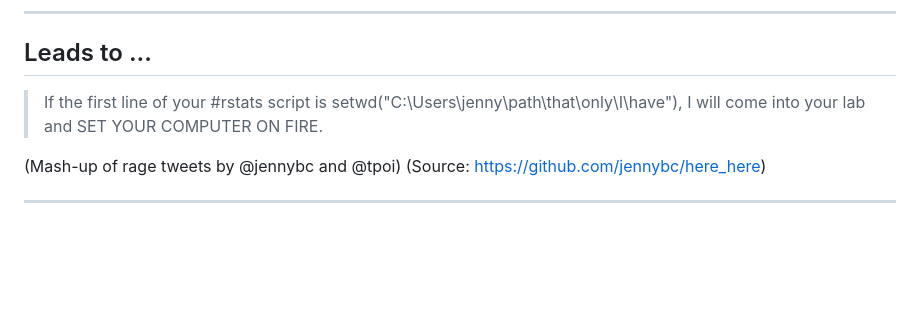
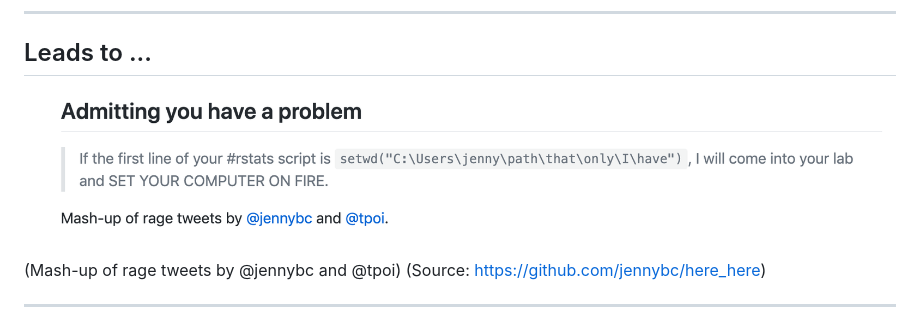
Before and after one commit to arinbasu/research-talk-uc, a Markdown page: talk.md, the part around the change. GitHub-like rendering; pictures changed too: jbryan.png (added); blank space fills up the shorter version.

```diff
--- a/talk.md
+++ b/talk.md
@@ -43,7 +43,7 @@ author: Arindam Basu, Co-chair, Instructor Development Committee, The Carpentrie
 
 ## Leads to ...
 
-> If the first line of your #rstats script is setwd("C:\Users\jenny\path\that\only\I\have"), I will come into your lab and SET YOUR COMPUTER ON FIRE.
+![jb](jbryan.png)
 
  (Mash-up of rage tweets by @jennybc and @tpoi)
  (Source: https://github.com/jennybc/here_here)
```
Also changed, not shown: 1 other file.
